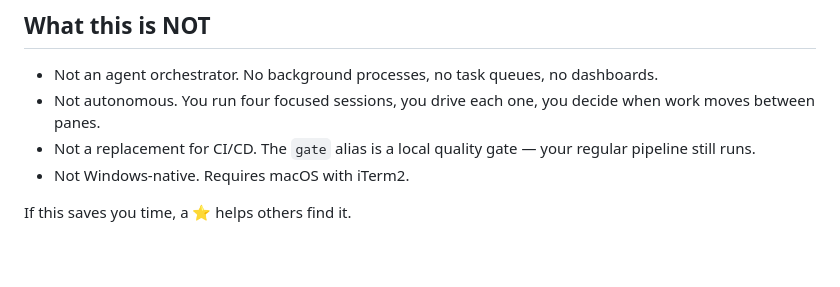
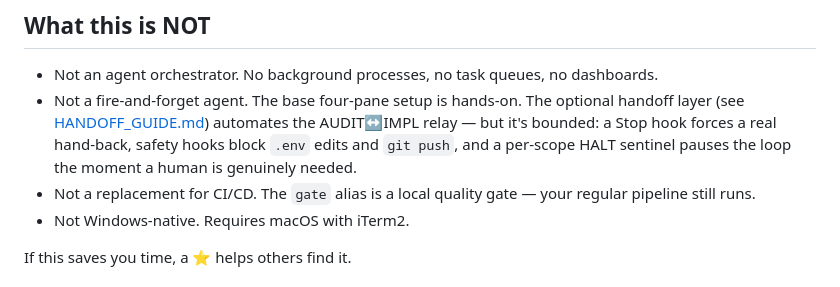
Before and after one commit to pravindurgani/claude-code-multipane-iterm2, a Markdown page: README.md, the part around the change. Rendered like a GitHub page; blank space fills up the shorter version.

Commit message:
docs: reconcile "What this is NOT" with the handoff feature
The "Not autonomous" bullet predates the handoff add-on and now
contradicts the optional AUDIT↔IMPL relay it enables. Replace with
"Not a fire-and-forget agent" + a clear statement of the boundaries
(Stop hook, safety hooks, per-scope HALT) so the README matches what
the handoff guide and the watcher actually do.

This also keeps downstream surfaces (the portfolio card that links
here, the GitHub Pages guide) from claiming a loop that the README
says doesn't exist.

```diff
--- a/README.md
+++ b/README.md
@@ -121,7 +121,7 @@ Claude Code merges both automatically. Use `CLAUDE.md.template` and
 ## What this is NOT
 
 - Not an agent orchestrator. No background processes, no task queues, no dashboards.
-- Not autonomous. You run four focused sessions, you drive each one, you decide when work moves between panes.
+- Not a fire-and-forget agent. The base four-pane setup is hands-on. The optional handoff layer (see [HANDOFF_GUIDE.md](HANDOFF_GUIDE.md)) automates the AUDIT↔IMPL relay — but it's bounded: a Stop hook forces a real hand-back, safety hooks block `.env` edits and `git push`, and a per-scope HALT sentinel pauses the loop the moment a human is genuinely needed.
 - Not a replacement for CI/CD. The `gate` alias is a local quality gate — your regular pipeline still runs.
 - Not Windows-native. Requires macOS with iTerm2.
 
```
